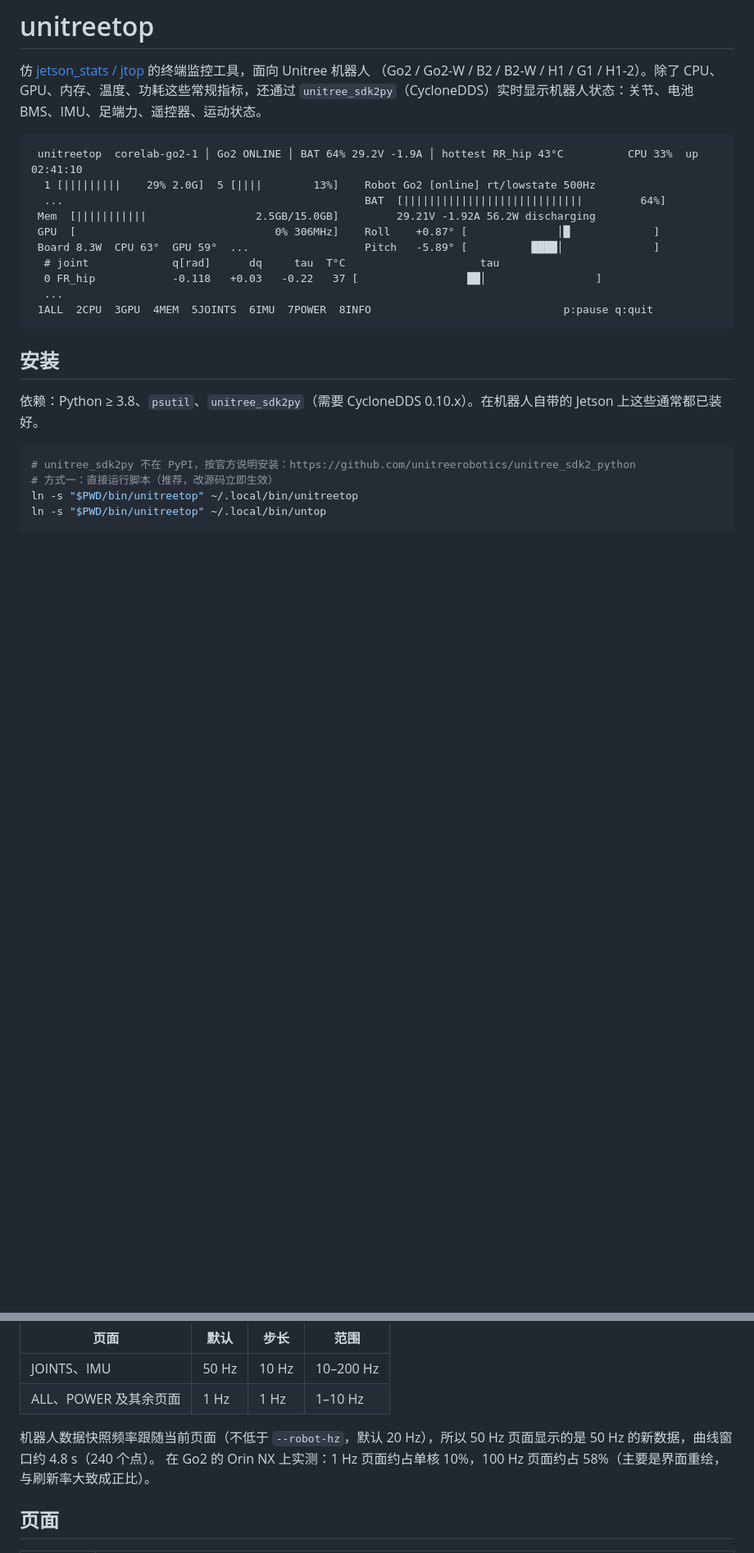
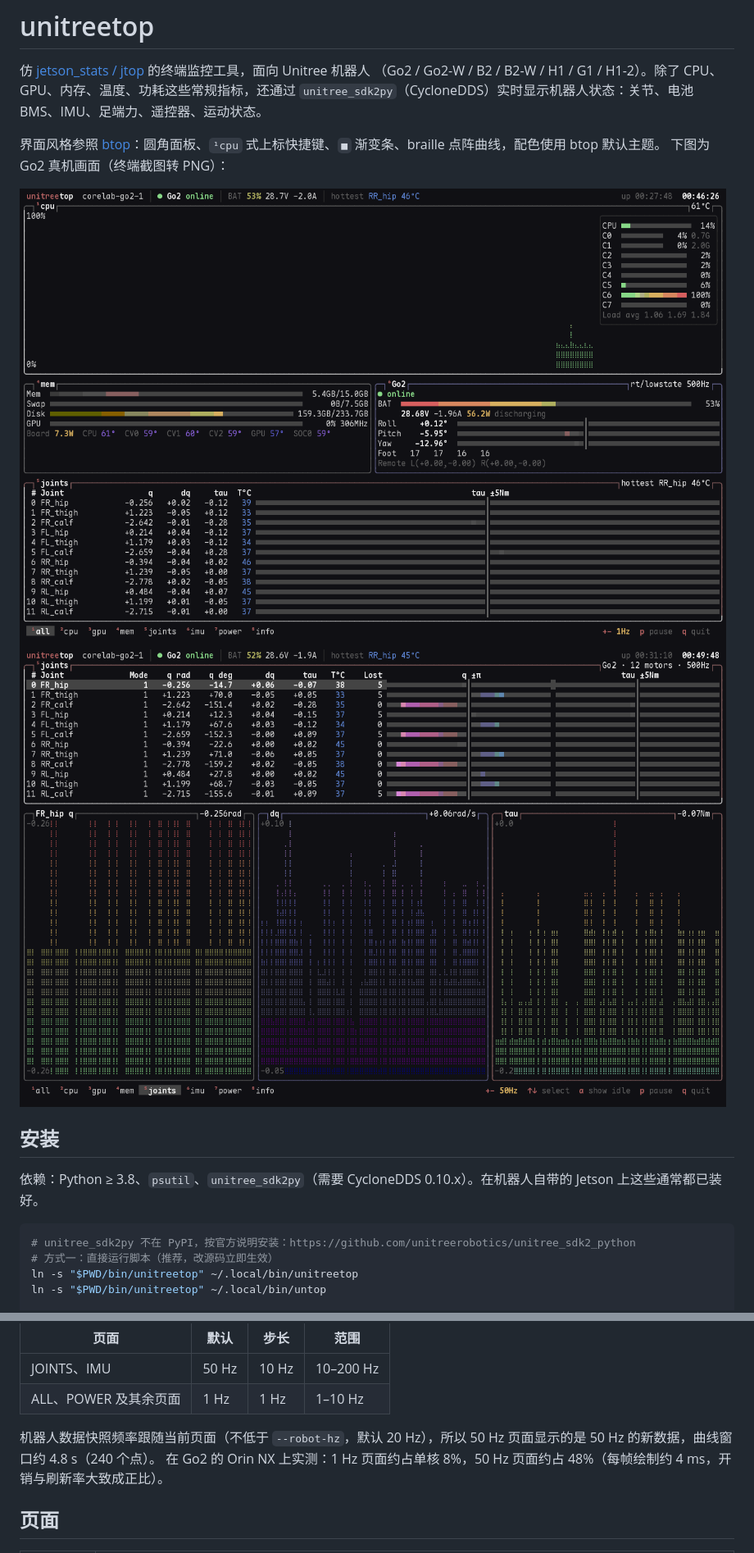
Before and after one commit to SimonKennethRobo/unitreetop, a Markdown page: README.md, 2 parts joined by grey strips. Shown at 82% size. Rendered like a GitHub page; pictures changed too: docs/screenshot-all.png (added), docs/screenshot-joints.png (added); blank space fills up the shorter version.

````diff
--- a/README.md
+++ b/README.md
@@ -4,18 +4,11 @@
 （Go2 / Go2-W / B2 / B2-W / H1 / G1 / H1-2）。除了 CPU、GPU、内存、温度、功耗这些常规指标，还通过
 `unitree_sdk2py`（CycloneDDS）实时显示机器人状态：关节、电池 BMS、IMU、足端力、遥控器、运动状态。
 
-```
- unitreetop  corelab-go2-1 │ Go2 ONLINE │ BAT 64% 29.2V -1.9A │ hottest RR_hip 43°C          CPU 33%  up 02:41:10
-  1 [|||||||||    29% 2.0G]  5 [||||        13%]    Robot Go2 [online] rt/lowstate 500Hz
-  ...                                               BAT  [||||||||||||||||||||||||||||         64%]
- Mem  [|||||||||||                 2.5GB/15.0GB]         29.21V -1.92A 56.2W discharging
- GPU  [                               0% 306MHz]    Roll    +0.87° [              │█             ]
- Board 8.3W  CPU 63°  GPU 59°  ...                  Pitch   -5.89° [          ████│              ]
-  # joint             q[rad]      dq     tau  T°C                     tau
-  0 FR_hip            -0.118   +0.03   -0.22   37 [                 ██│                 ]
-  ...
- 1ALL  2CPU  3GPU  4MEM  5JOINTS  6IMU  7POWER  8INFO                              p:pause q:quit
-```
+界面风格参照 [btop](https://github.com/aristocratos/btop)：圆角面板、`¹cpu` 式上标快捷键、`■` 渐变条、braille 点阵曲线，配色使用 btop 默认主题。
+下图为 Go2 真机画面（终端截图转 PNG）：
+
+![all](docs/screenshot-all.png)
+![joints](docs/screenshot-joints.png)
 
 ## 安装
 
@@ -65,7 +60,7 @@ unitreetop -d 1 -i lo            # 连接 unitree_mujoco 仿真（domain 1）
 | ALL、POWER 及其余页面 | 1 Hz | 1 Hz | 1–10 Hz |
 
 机器人数据快照频率跟随当前页面（不低于 `--robot-hz`，默认 20 Hz），所以 50 Hz 页面显示的是 50 Hz 的新数据，曲线窗口约 4.8 s（240 个点）。
-在 Go2 的 Orin NX 上实测：1 Hz 页面约占单核 10%，100 Hz 页面约占 58%（主要是界面重绘，与刷新率大致成正比）。
+在 Go2 的 Orin NX 上实测：1 Hz 页面约占单核 8%，50 Hz 页面约占 48%（每帧绘制约 4 ms，开销与刷新率大致成正比）。
 
 ## 页面
 
````
Also changed, not shown: other parts of README.md (+2 -0 lines), 4 other files.
